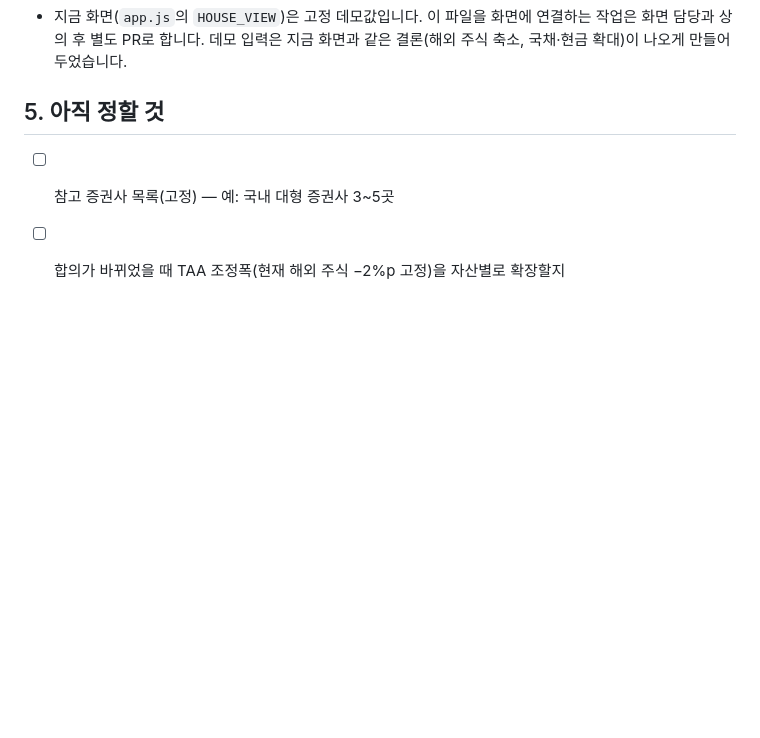
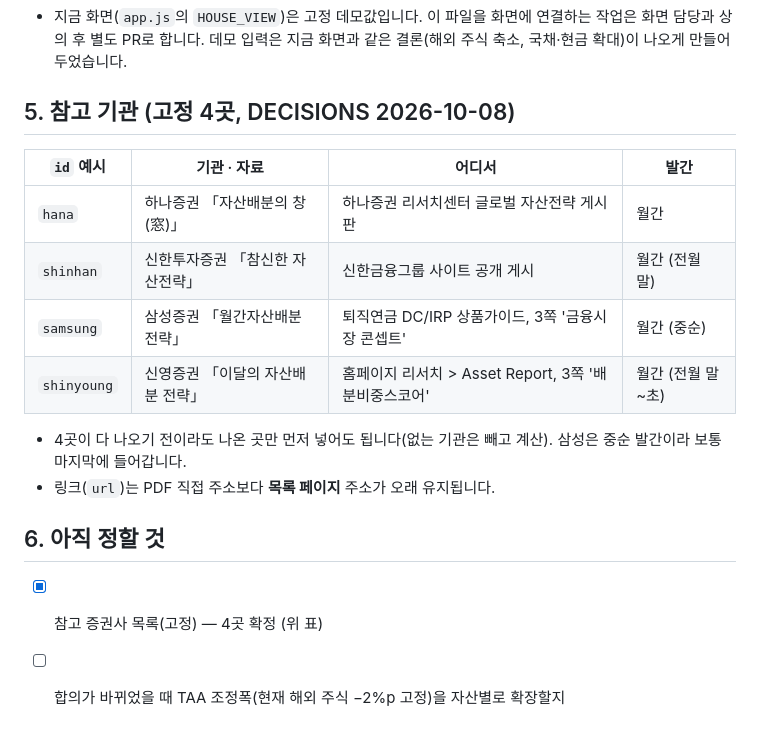
Before and after one commit to koreanchubby/ai-pb, a Markdown page: docs/HOUSE_VIEW_GUIDE.md, the part around the change. Drawn GitHub-style; blank space fills up the shorter version.

```diff
--- a/docs/HOUSE_VIEW_GUIDE.md
+++ b/docs/HOUSE_VIEW_GUIDE.md
@@ -58,7 +58,19 @@
 
 - 지금 화면(`app.js`의 `HOUSE_VIEW`)은 고정 데모값입니다. 이 파일을 화면에 연결하는 작업은 화면 담당과 상의 후 별도 PR로 합니다. 데모 입력은 지금 화면과 같은 결론(해외 주식 축소, 국채·현금 확대)이 나오게 만들어 두었습니다.
 
-## 5. 아직 정할 것
+## 5. 참고 기관 (고정 4곳, DECISIONS 2026-10-08)
 
-- [ ] 참고 증권사 목록(고정) — 예: 국내 대형 증권사 3~5곳
+| `id` 예시 | 기관 · 자료 | 어디서 | 발간 |
+|---|---|---|---|
+| `hana` | 하나증권 「자산배분의 창(窓)」 | 하나증권 리서치센터 글로벌 자산전략 게시판 | 월간 |
+| `shinhan` | 신한투자증권 「참신한 자산전략」 | 신한금융그룹 사이트 공개 게시 | 월간 (전월 말) |
+| `samsung` | 삼성증권 「월간자산배분 전략」 | 퇴직연금 DC/IRP 상품가이드, 3쪽 '금융시장 콘셉트' | 월간 (중순) |
+| `shinyoung` | 신영증권 「이달의 자산배분 전략」 | 홈페이지 리서치 > Asset Report, 3쪽 '배분비중스코어' | 월간 (전월 말~초) |
+
+- 4곳이 다 나오기 전이라도 나온 곳만 먼저 넣어도 됩니다(없는 기관은 빼고 계산). 삼성은 중순 발간이라 보통 마지막에 들어갑니다.
+- 링크(`url`)는 PDF 직접 주소보다 **목록 페이지** 주소가 오래 유지됩니다.
+
+## 6. 아직 정할 것
+
+- [x] 참고 증권사 목록(고정) — 4곳 확정 (위 표)
 - [ ] 합의가 바뀌었을 때 TAA 조정폭(현재 해외 주식 −2%p 고정)을 자산별로 확장할지
```
Also changed, not shown: docs/DECISIONS.md (+15 -1 lines), docs/STATUS.md (+1 -1 lines).
